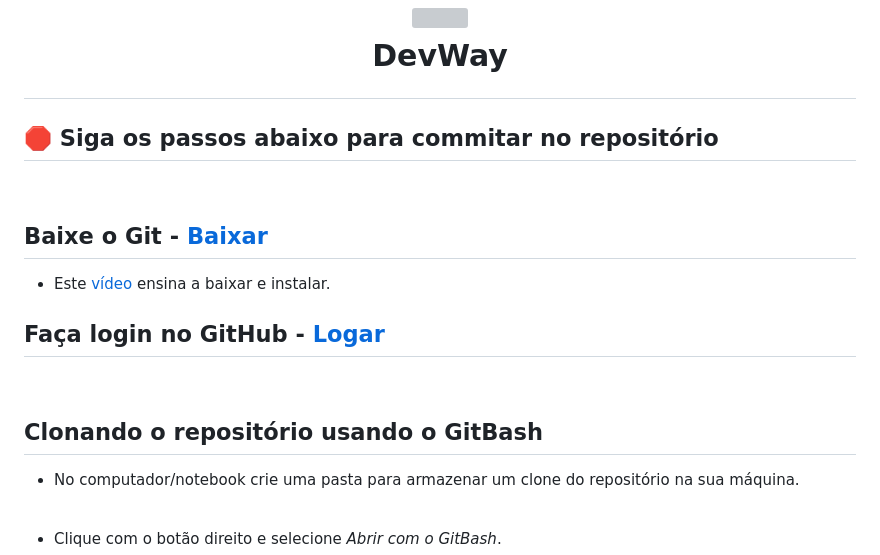
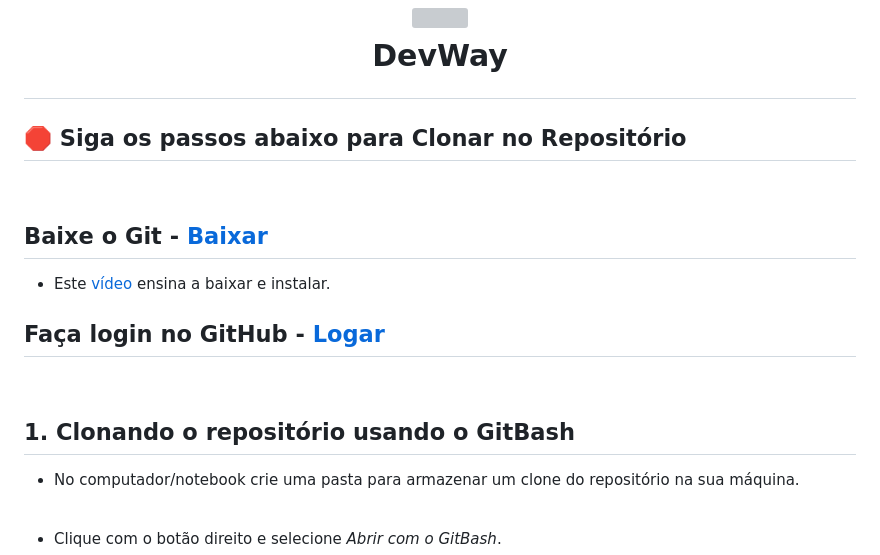
Before and after one commit to guisilvas/CodeBreakers-Devway, a Markdown page: README.md, the part around the change printed below. GitHub-like rendering; grey boxes are pictures that could not be loaded.

```diff
--- a/README.md
+++ b/README.md
@@ -6,8 +6,8 @@
     <p>DevWay</p>
 </h1>
 
-<!-- Instruções para contribuir no projeto -->
-## 🛑 Siga os passos abaixo para commitar no repositório
+<!-- Instruções para clonar o projeto -->
+## 🛑 Siga os passos abaixo para Clonar no Repositório
 
 <br>
 
@@ -18,7 +18,7 @@
 
 <br>
 
-## Clonando o repositório usando o GitBash
+## 1. Clonando o repositório usando o GitBash
 
 
 - No computador/notebook crie uma pasta para armazenar um clone do repositório na sua máquina.
```
Also changed, not shown: other parts of README.md (+84 -0 lines).
